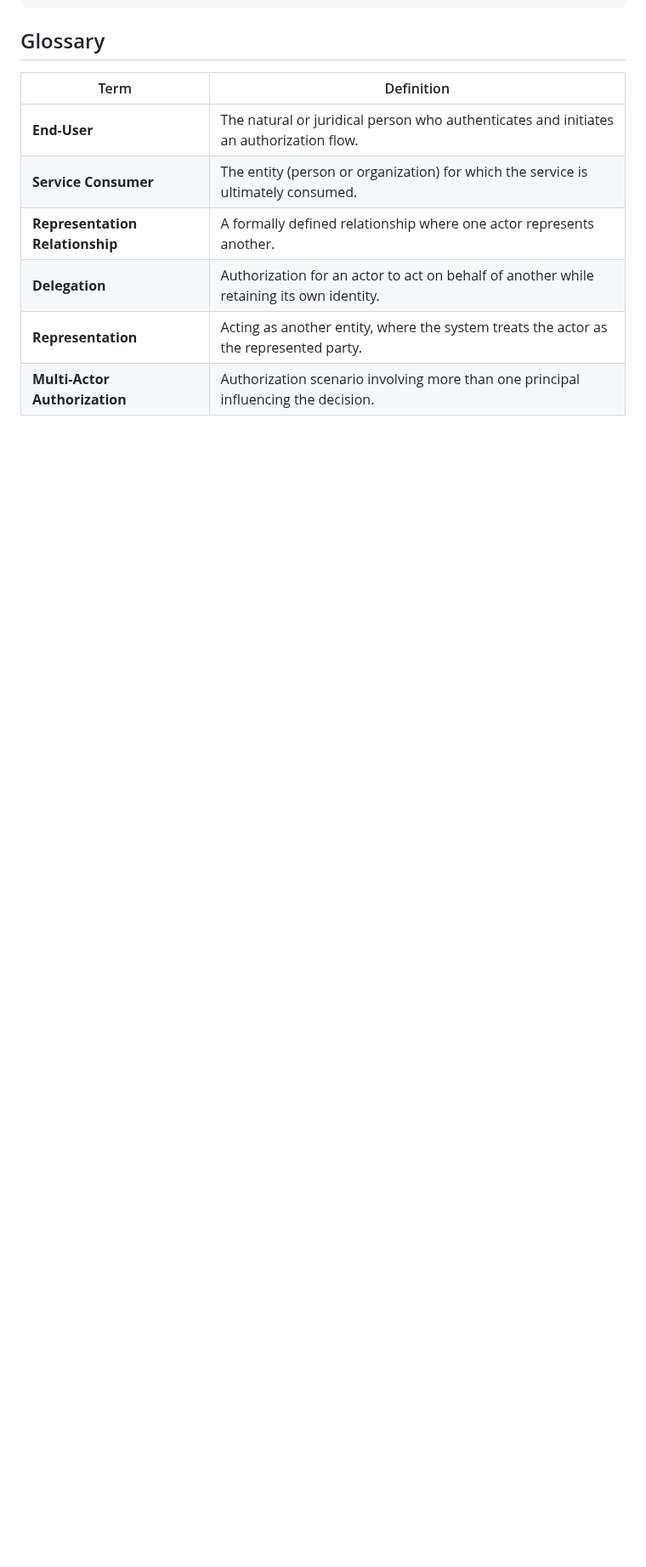
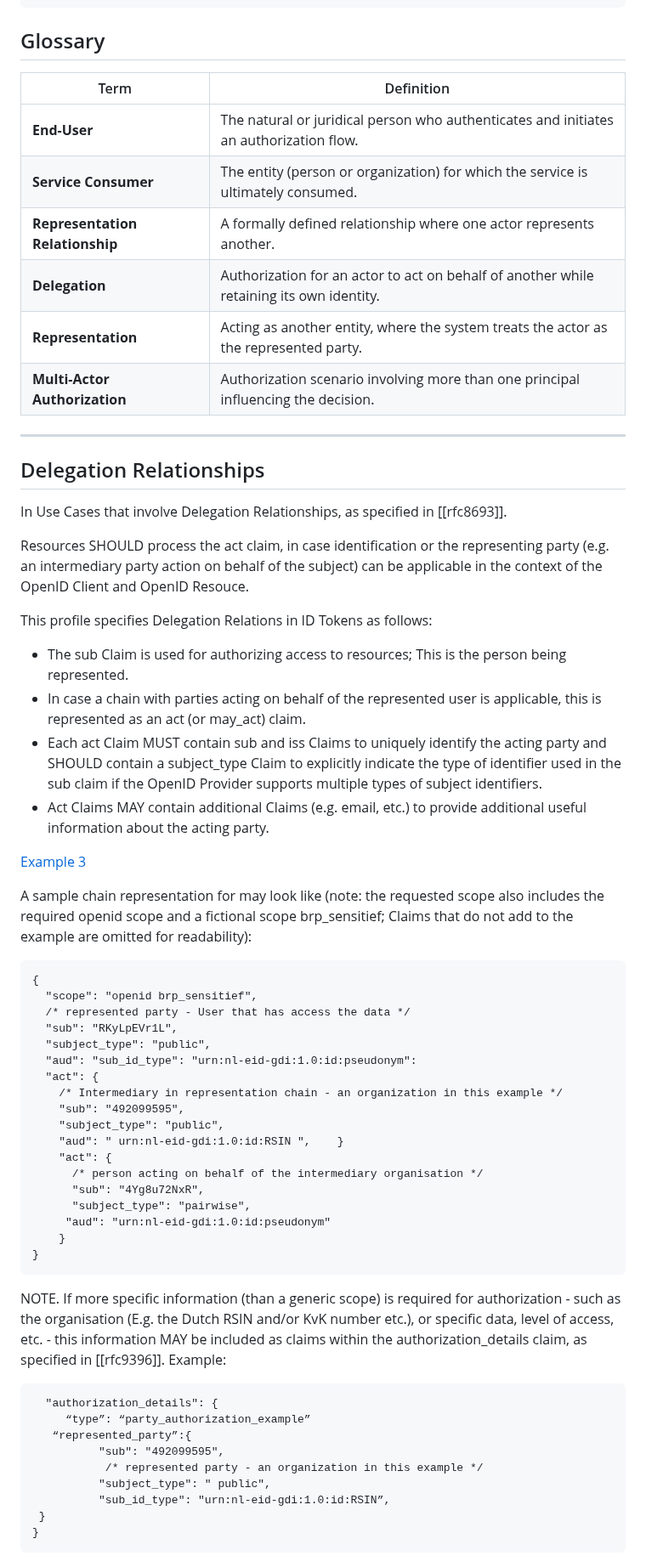
Before and after one commit to Logius-standaarden/OAuth-NL-profiel, a Markdown page: rar.md, the part around one of its changes. Shown at 85% size. Rendered like a GitHub page; blank space fills up the shorter version.

Commit message:
Toevoeging Heiko
Co-authored-by: hhudig <19266462+hhudig@users.noreply.github.com>

````diff
--- a/rar.md
+++ b/rar.md
@@ -139,3 +139,59 @@ Its Claims are as follows:
 | **Delegation**                  | Authorization for an actor to act on behalf of another while retaining its own identity. |
 | **Representation**              | Acting as another entity, where the system treats the actor as the represented party.    |
 | **Multi-Actor Authorization**   | Authorization scenario involving more than one principal influencing the decision.       |
+
+------
+
+## Delegation Relationships
+
+In Use Cases that involve Delegation Relationships, as specified in [[rfc8693]].
+
+Resources SHOULD process the act claim, in case identification or the representing party (e.g. an intermediary party action on behalf of the subject) can be applicable in the context of the OpenID Client and OpenID Resouce.
+
+This profile specifies Delegation Relations in ID Tokens as follows:
+
+- The sub Claim is used for authorizing access to resources; This is the person being represented.
+- In case a chain with parties acting on behalf of the represented user is applicable, this is represented as an act (or may_act) claim.
+- Each act Claim MUST contain sub and iss Claims to uniquely identify the acting party and SHOULD contain a subject_type Claim to explicitly indicate the type of identifier used in the sub claim if the OpenID Provider supports multiple types of subject identifiers.
+- Act Claims MAY contain additional Claims (e.g. email, etc.) to provide additional useful information about the acting party.
+
+[Example 3](https://gitdocumentatie.logius.nl/publicatie/api/oidc/#example-3)
+
+A sample chain representation for may look like (note: the requested scope also includes the required openid scope and a fictional scope brp_sensitief; Claims that do not add to the example are omitted for readability):
+
+```
+{
+  "scope": "openid brp_sensitief",
+  /* represented party - User that has access the data */
+  "sub": "RKyLpEVr1L",
+  "subject_type": "public",
+  "aud": "sub_id_type": "urn:nl-eid-gdi:1.0:id:pseudonym":
+  "act": {
+    /* Intermediary in representation chain - an organization in this example */
+    "sub": "492099595",
+    "subject_type": "public",
+    "aud": " urn:nl-eid-gdi:1.0:id:RSIN ",    }
+    "act": {
+      /* person acting on behalf of the intermediary organisation */
+      "sub": "4Yg8u72NxR",
+      "subject_type": "pairwise",
+     "aud": "urn:nl-eid-gdi:1.0:id:pseudonym"
+    }
+}
+```
+
+NOTE. If more specific information (than a generic scope) is required for authorization - such as the organisation (E.g. the Dutch RSIN and/or KvK number etc.), or specific data, level of access, etc. - this information MAY be included as claims within the authorization_details claim, as specified in [[rfc9396]].
+Example:
+
+```
+  "authorization_details": {
+   	 “type”: “party_authorization_example”
+   “represented_party”:{
+  		  "sub": "492099595",
+ 		   /* represented party - an organization in this example */
+  		  "subject_type": " public",
+		  "sub_id_type": "urn:nl-eid-gdi:1.0:id:RSIN”,
+ }
+}
+```
+
````
Also changed, not shown: other parts of rar.md (+30 -0 lines).
